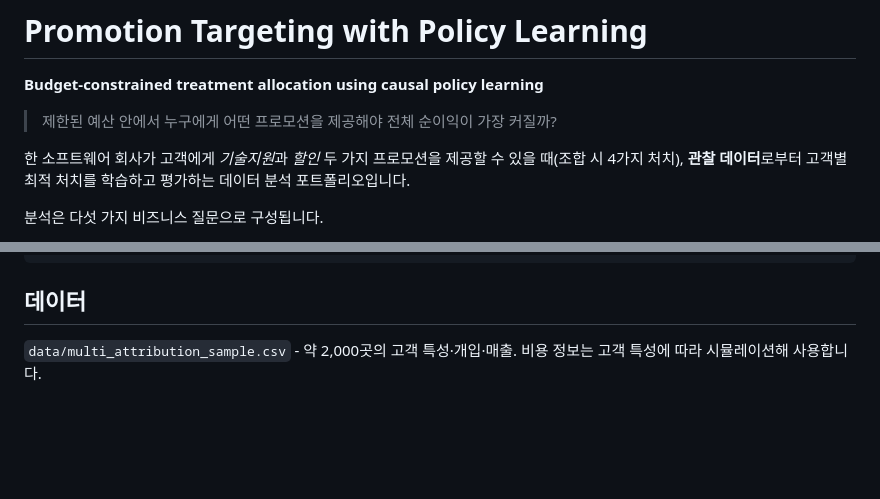
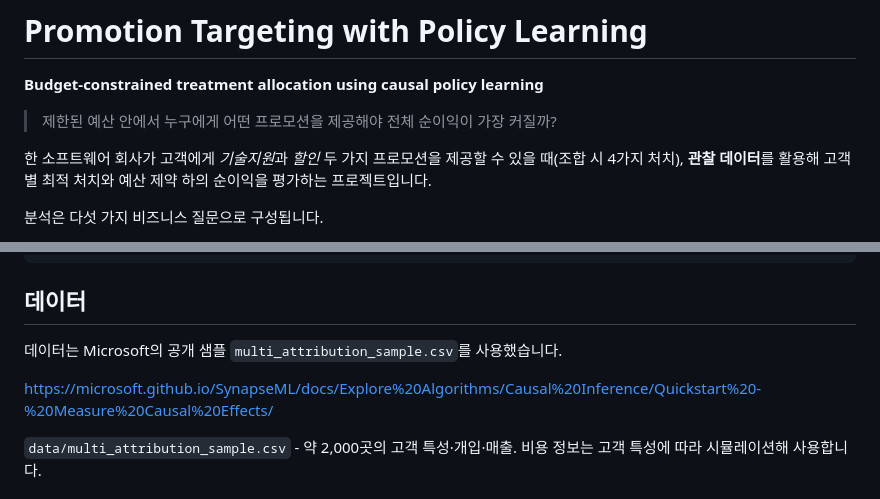
Before and after one commit to Funbucket/Promotion-Targeting-with-Policy-Learning, a Markdown page: README.md, 2 parts joined by grey strips. GitHub-like rendering; blank space fills up the shorter version.

Commit message:
docs: update README description and data source

```diff
--- a/README.md
+++ b/README.md
@@ -4,7 +4,7 @@
 
 > 제한된 예산 안에서 누구에게 어떤 프로모션을 제공해야 전체 순이익이 가장 커질까?
 
-한 소프트웨어 회사가 고객에게 *기술지원*과 *할인* 두 가지 프로모션을 제공할 수 있을 때(조합 시 4가지 처치), **관찰 데이터**로부터 고객별 최적 처치를 학습하고 평가하는 데이터 분석 포트폴리오입니다.
+한 소프트웨어 회사가 고객에게 *기술지원*과 *할인* 두 가지 프로모션을 제공할 수 있을 때(조합 시 4가지 처치), **관찰 데이터**를 활용해 고객별 최적 처치와 예산 제약 하의 순이익을 평가하는 프로젝트입니다.
 
 분석은 다섯 가지 비즈니스 질문으로 구성됩니다.
 
@@ -83,6 +83,10 @@ cd reports && xelatex promotion_targeting_policy_learning_whitepaper.tex && xela
 
 ## 데이터
 
+데이터는 Microsoft의 공개 샘플 `multi_attribution_sample.csv`를 사용했습니다.
+
+https://microsoft.github.io/SynapseML/docs/Explore%20Algorithms/Causal%20Inference/Quickstart%20-%20Measure%20Causal%20Effects/
+
 `data/multi_attribution_sample.csv` - 약 2,000곳의 고객 특성·개입·매출. 비용 정보는 고객 특성에 따라 시뮬레이션해 사용합니다.
 
 ## 참고 자료
```
